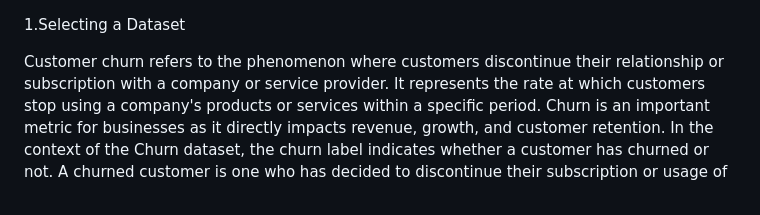
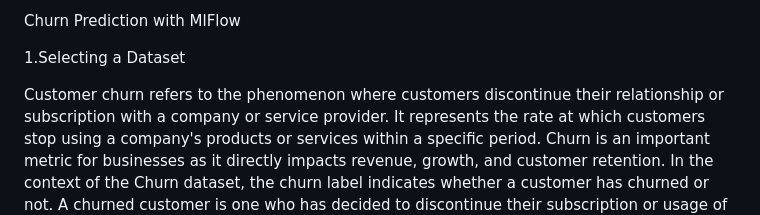
Before and after one commit to yazan-alrousan/Churn-Prediction-with-MLFlow, a Markdown page: README.md, the part around the change. Drawn GitHub-style.

```diff
--- a/README.md
+++ b/README.md
@@ -1,3 +1,9 @@
+Churn Prediction with MlFlow
+
+
+
+
+
 1.Selecting a Dataset
 
 
```
